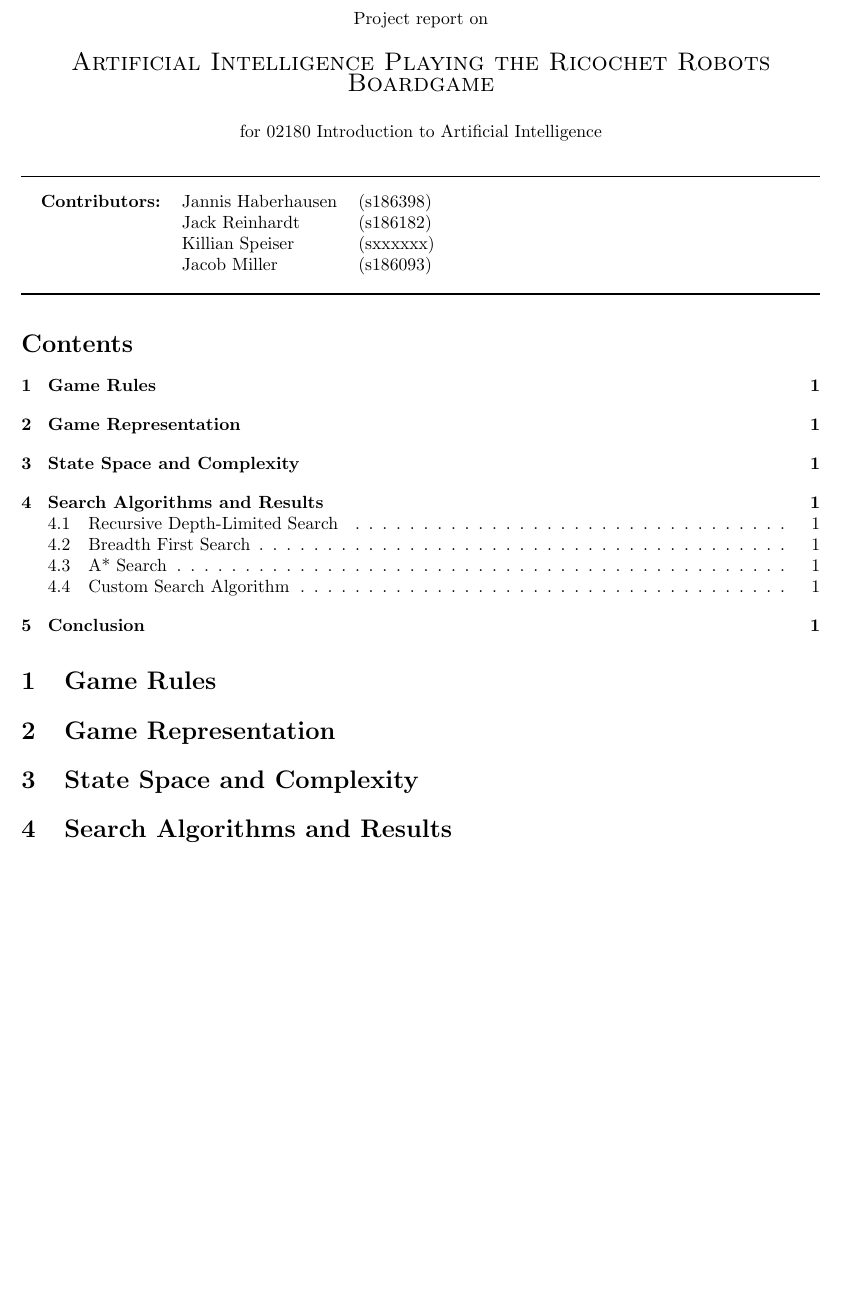
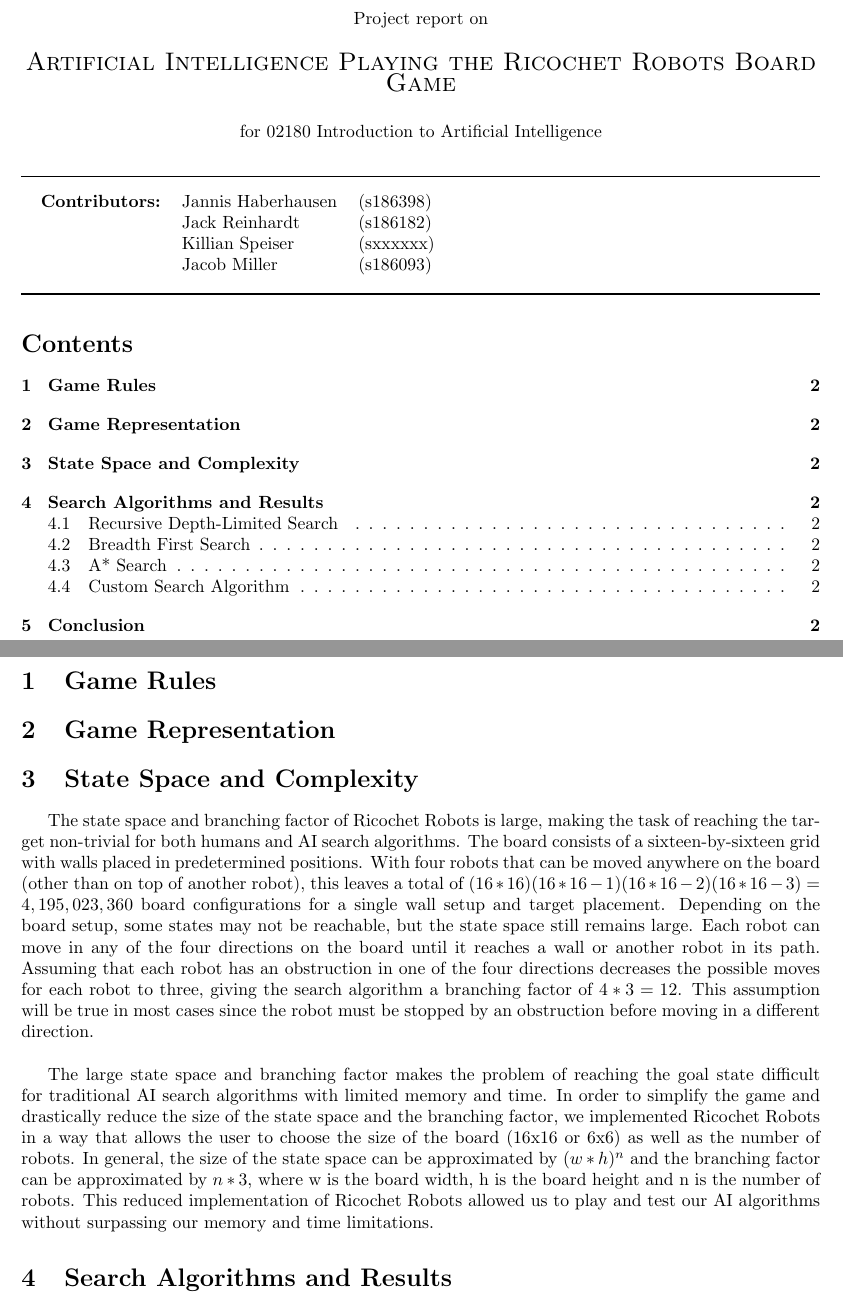
Before and after one commit to jackdreinhardt/AI-Project-1, a LaTeX document (Report1.tex): part of the page before the commit and two parts of pages 1 and 2 of 2 after it, the two joined at a grey line, cut so that both start at the same text, the shorter picture padded with empty space. Compiled offline with pdfLaTeX.

Commit message:
wrote state space and complexity section of report

```diff
--- a/Report1.tex
+++ b/Report1.tex
@@ -10,7 +10,7 @@
 \begin{center}
 Project report on\\
 \vspace{0.5cm}
-{{\Large \sc Artificial Intelligence Playing the Ricochet Robots Boardgame}}\\
+{{\Large \sc Artificial Intelligence Playing the Ricochet Robots Board Game}}\\
 \vspace{0.5cm} for 02180 Introduction to Artificial Intelligence
 \end{center}
 \rule{\textwidth}{0.5pt}
@@ -22,7 +22,3 @@ Project report on\\
 \rule{\textwidth}{1pt}
 
 \tableofcontents
-\section{Game Rules}
-\section{Game Representation}
-\section{State Space and Complexity}
-\section{Search Algorithms and Results}
@@ -34,2 +25,25 @@ Project report on\\
 \thispagestyle{empty}
 \newpage
+\section{Game Rules}
+
+
+\section{Game Representation}
+
+
+\section{State Space and Complexity}
+The state space and branching factor of Ricochet Robots is large, making the task of reaching the target non-trivial for both humans and AI search algorithms.
+The board consists of a sixteen-by-sixteen grid with walls placed in predetermined positions.  With four robots that can be moved anywhere on the board (other
+than on top of another robot), this leaves a total of $(16*16)(16*16-1)(16*16-2)(16*16-3) = 4,195,023,360$ board configurations for a single wall setup and
+target placement.  Depending on the board setup, some states may not be reachable, but the state space still remains large. Each robot can move in any of the
+four directions on the board until it reaches a wall or another robot in its path.  Assuming that each robot has an obstruction in one of the four directions
+decreases the possible moves for each robot to three, giving the search algorithm a branching factor of $4*3 = 12$.  This assumption will be true in most cases since
+the robot must be stopped by an obstruction before moving in a different direction. \\
+
+The large state space and branching factor makes the problem of reaching the goal state difficult for traditional AI search algorithms with limited memory and time.
+In order to simplify the game and drastically reduce the size of the state space and the branching factor, we implemented Ricochet Robots in a way that allows the
+user to choose the size of the board (16x16 or 6x6) as well as the number of robots. In general, the size of the state space can be approximated by $(w*h)^n$ and
+the branching factor can be approximated by $n*3$, where w is the board width, h is the board height and n is the number of robots.  This reduced implementation
+of Ricochet Robots allowed us to play and test our AI algorithms without surpassing our memory and time limitations.
+
+
+\section{Search Algorithms and Results}
```
Also changed, not shown: Report1.pdf, Report1.tex (22 more changed lines), 1 other file.
